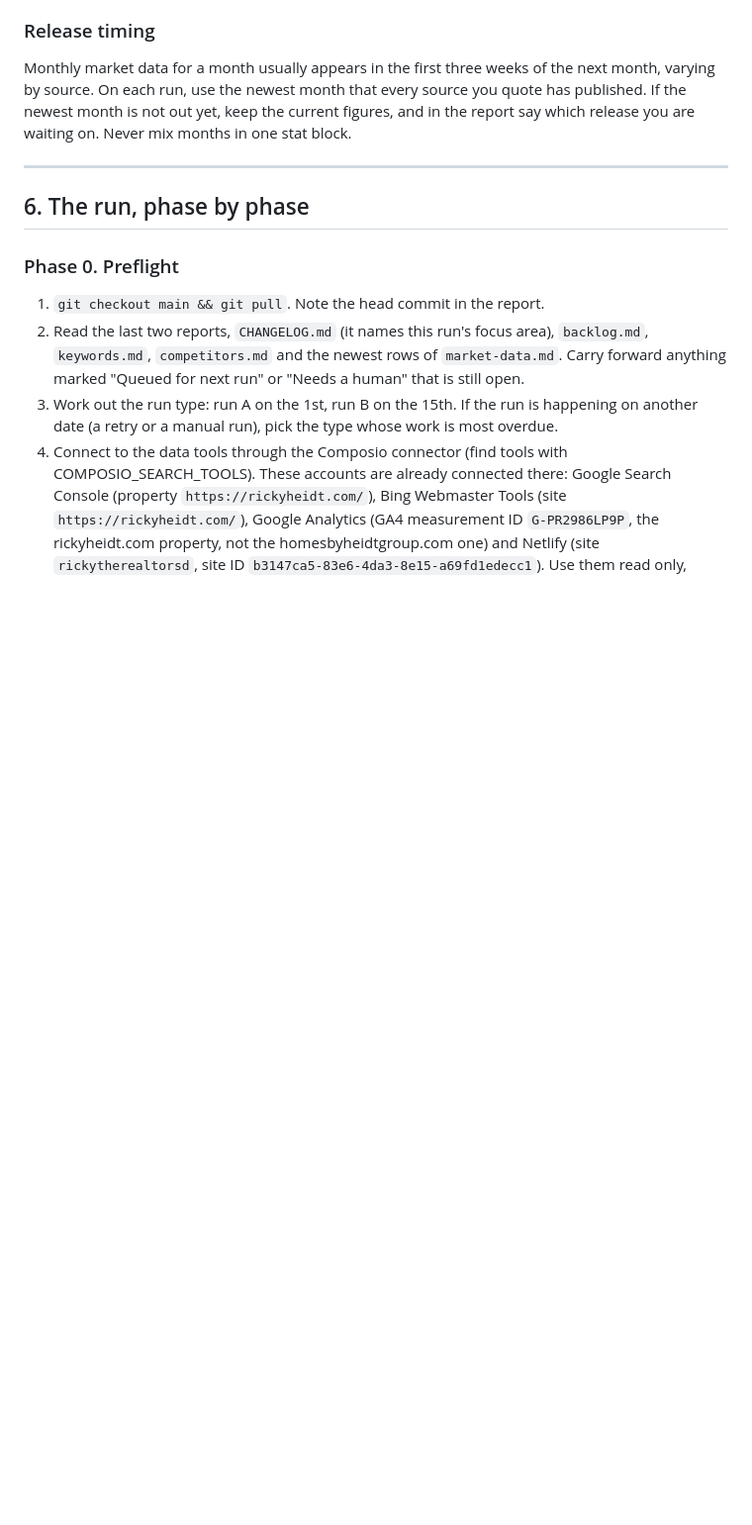
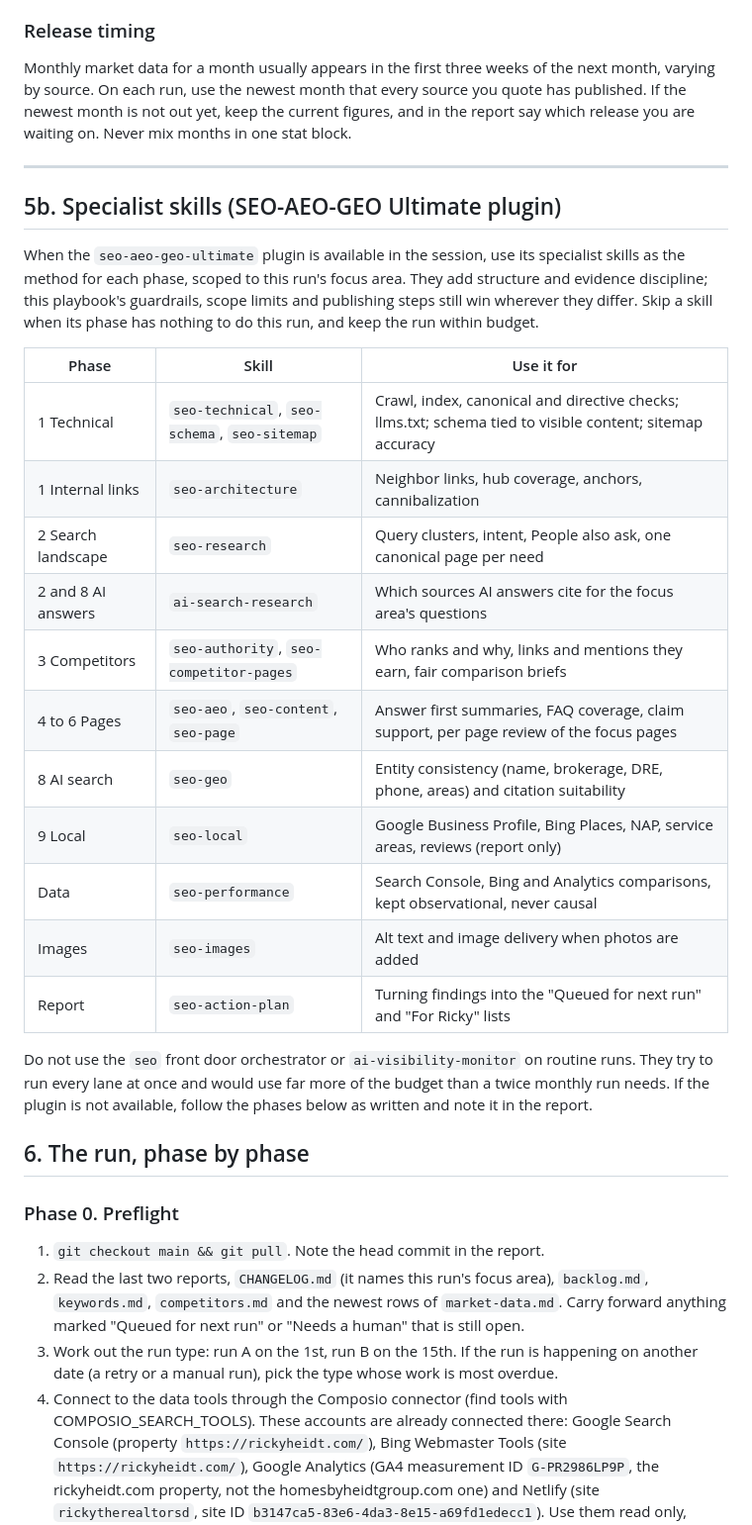
Before and after one commit to rickyheidt/rickyheidt.com, a Markdown page: seo-audit/PLAYBOOK.md, the part around the change. Shown at 99% size. Drawn GitHub-style; blank space fills up the shorter version.

Commit message:
Map the audit phases to the SEO-AEO-GEO Ultimate skills
Co-Authored-By: Claude Opus 5.5 <noreply@anthropic.com>
Claude-Session: https://claude.ai/code/session_01CubuJaSNhQgy2mGqHS5jMM

```diff
--- a/seo-audit/PLAYBOOK.md
+++ b/seo-audit/PLAYBOOK.md
@@ -284,6 +284,31 @@ the newest month is not out yet, keep the current figures, and in the report say
 are waiting on. Never mix months in one stat block.
 
 ---
+
+## 5b. Specialist skills (SEO-AEO-GEO Ultimate plugin)
+
+When the `seo-aeo-geo-ultimate` plugin is available in the session, use its specialist skills as
+the method for each phase, scoped to this run's focus area. They add structure and evidence
+discipline; this playbook's guardrails, scope limits and publishing steps still win wherever they
+differ. Skip a skill when its phase has nothing to do this run, and keep the run within budget.
+
+| Phase | Skill | Use it for |
+|---|---|---|
+| 1 Technical | `seo-technical`, `seo-schema`, `seo-sitemap` | Crawl, index, canonical and directive checks; llms.txt; schema tied to visible content; sitemap accuracy |
+| 1 Internal links | `seo-architecture` | Neighbor links, hub coverage, anchors, cannibalization |
+| 2 Search landscape | `seo-research` | Query clusters, intent, People also ask, one canonical page per need |
+| 2 and 8 AI answers | `ai-search-research` | Which sources AI answers cite for the focus area's questions |
+| 3 Competitors | `seo-authority`, `seo-competitor-pages` | Who ranks and why, links and mentions they earn, fair comparison briefs |
+| 4 to 6 Pages | `seo-aeo`, `seo-content`, `seo-page` | Answer first summaries, FAQ coverage, claim support, per page review of the focus pages |
+| 8 AI search | `seo-geo` | Entity consistency (name, brokerage, DRE, phone, areas) and citation suitability |
+| 9 Local | `seo-local` | Google Business Profile, Bing Places, NAP, service areas, reviews (report only) |
+| Data | `seo-performance` | Search Console, Bing and Analytics comparisons, kept observational, never causal |
+| Images | `seo-images` | Alt text and image delivery when photos are added |
+| Report | `seo-action-plan` | Turning findings into the "Queued for next run" and "For Ricky" lists |
+
+Do not use the `seo` front door orchestrator or `ai-visibility-monitor` on routine runs. They try
+to run every lane at once and would use far more of the budget than a twice monthly run needs.
+If the plugin is not available, follow the phases below as written and note it in the report.
 
 ## 6. The run, phase by phase
 
```
